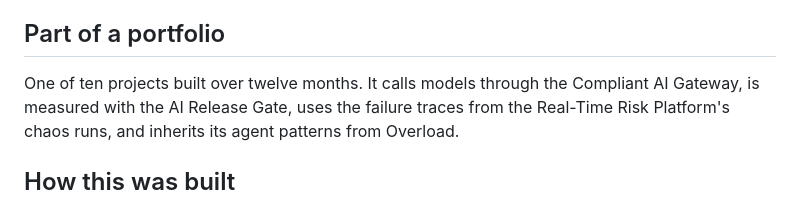
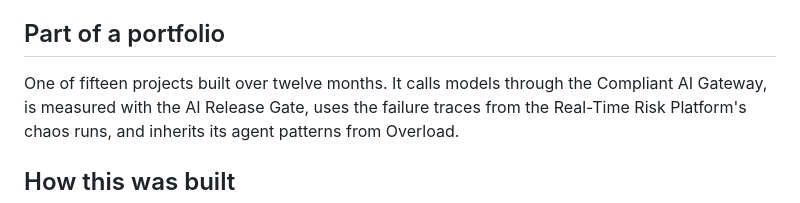
Before and after one commit to Peter-A-P/failure-to-reviewed-fix, a Markdown page: README.md, the part around the change. Rendered like a GitHub page.

Commit message:
The portfolio is fifteen projects, not ten
The README said ten, which counted only the sequenced and budgeted projects (01-10) and
left out the five that run alongside (11-15). Fifteen is how many projects the plan holds,
and every project README now says the same number.

```diff
--- a/README.md
+++ b/README.md
@@ -53,7 +53,7 @@ with a spend cap per issue; every comparison runs through the release gate with
 
 ## Part of a portfolio
 
-One of ten projects built over twelve months. It calls models through the Compliant AI
+One of fifteen projects built over twelve months. It calls models through the Compliant AI
 Gateway, is measured with the AI Release Gate, uses the failure traces from the Real-Time
 Risk Platform's chaos runs, and inherits its agent patterns from Overload.
 
```
